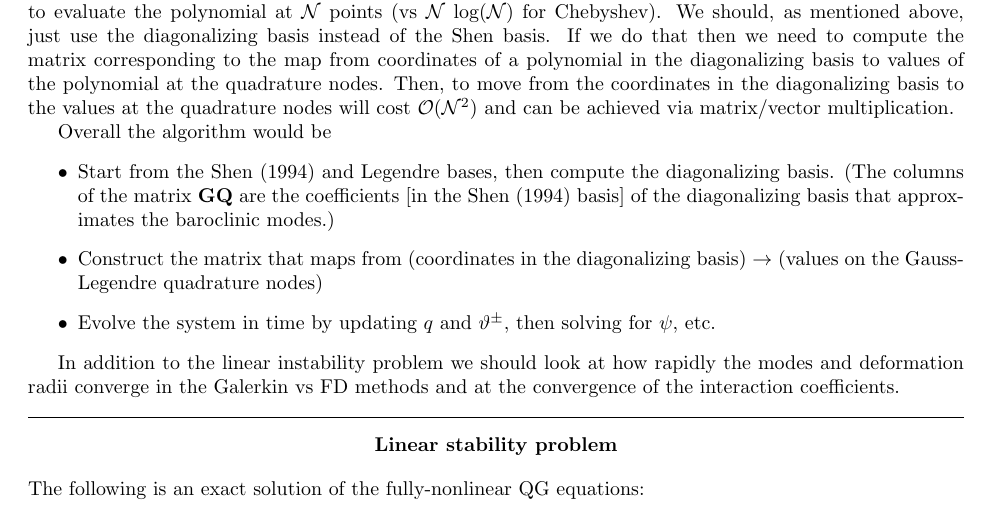
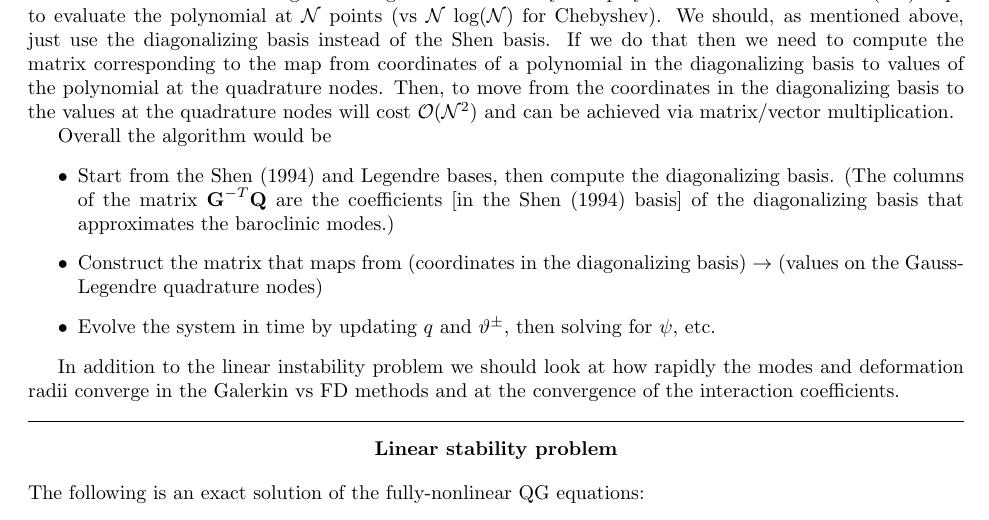
Before and after one commit to mwatwood-cu/QG-Galerkin, a LaTeX document (QG_Galerkin.tex): part of page 6 of 9, cut so that both start at the same text. Compiled offline with pdfLaTeX.

Commit message:
Corrected the part about the coefficients of the diagonalizing basis in the Shen basis

```diff
--- a/QG_Galerkin.tex
+++ b/QG_Galerkin.tex
@@ -248,7 +248,7 @@ Then, to move from the coordinates in the diagonalizing basis to the values at t
 
 Overall the algorithm would be
 \begin{itemize}
-\item Start from the Shen (1994) and Legendre bases, then compute the diagonalizing basis. (The columns of the matrix {\bf GQ} are the coefficients [in the Shen (1994) basis] of the diagonalizing basis that approximates the baroclinic modes.)
+\item Start from the Shen (1994) and Legendre bases, then compute the diagonalizing basis. (The columns of the matrix $\mat{G}^{-T}\mat{Q}$ are the coefficients [in the Shen (1994) basis] of the diagonalizing basis that approximates the baroclinic modes.)
 \item Construct the matrix that maps from (coordinates in the diagonalizing basis) $\to $ (values on the Gauss-Legendre quadrature nodes)
 \item Evolve the system in time by updating $q$ and $\vartheta^\pm$, then solving for $\psi$, etc.
 \end{itemize}
```
Also changed, not shown: QG_Galerkin.pdf, QG_Galerkin.tex (2 more changed lines).
